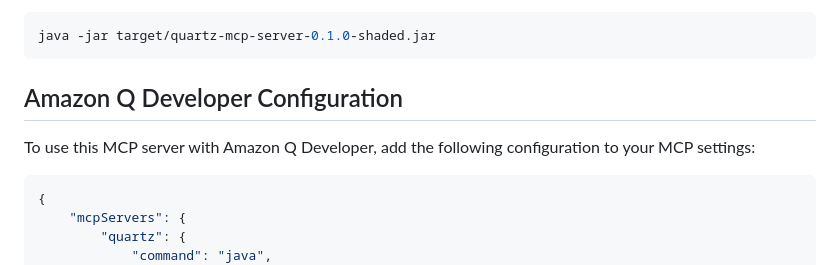
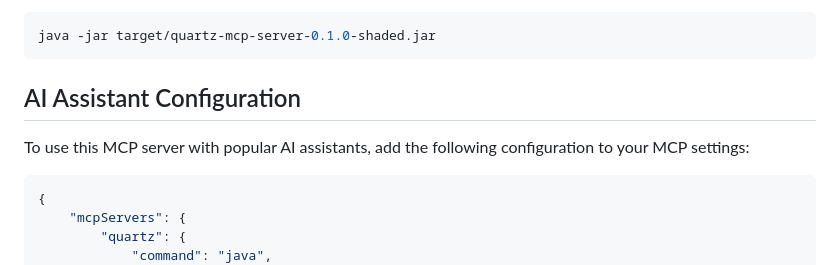
Before and after one commit to grokify/quartz-mcp-server, a Markdown page: README.md, the part around the change. GitHub-like rendering.

Commit message:
docs: `README.md`: update

````diff
--- a/README.md
+++ b/README.md
@@ -37,9 +37,9 @@ Or run the shaded JAR:
 java -jar target/quartz-mcp-server-0.1.0-shaded.jar
 ```
 
-## Amazon Q Developer Configuration
+## AI Assistant Configuration
 
-To use this MCP server with Amazon Q Developer, add the following configuration to your MCP settings:
+To use this MCP server with popular AI assistants, add the following configuration to your MCP settings:
 
 ```json
 {
````
